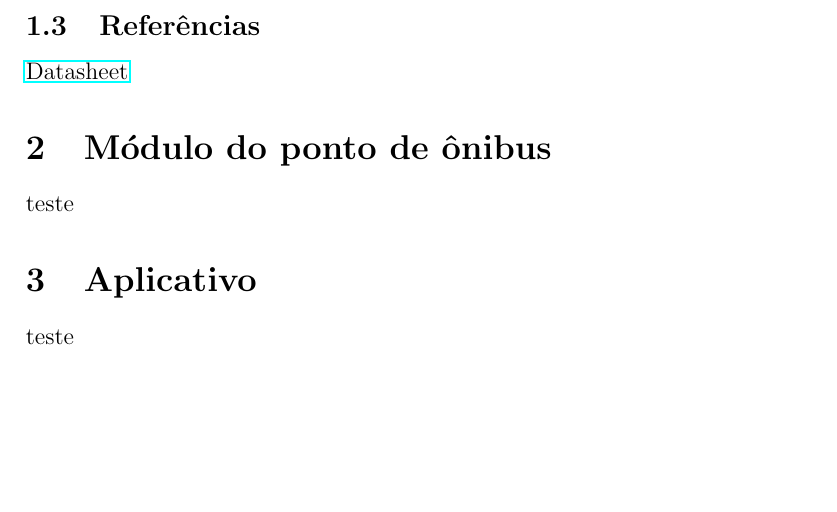
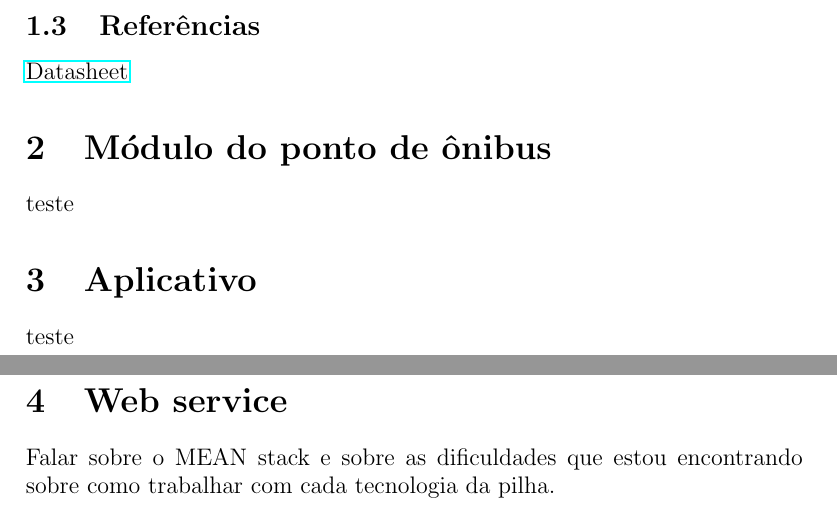
Before and after one commit to victor-vct/final-paper, a LaTeX document (steps-and-difficulties/etapas_dificuldades.tex): part of the page before the commit and two parts of pages 1 and 2 of 2 after it, the two joined at a grey line, cut so that both start at the same text, the shorter picture padded with empty space. Compiled offline with pdfLaTeX.

Commit message:
Web service section created

```diff
--- a/steps-and-difficulties/etapas_dificuldades.tex
+++ b/steps-and-difficulties/etapas_dificuldades.tex
@@ -57,4 +57,8 @@ teste
 
 teste
 
+\section{Web service}
+
+Falar sobre o MEAN stack e sobre as dificuldades que estou encontrando sobre como trabalhar com cada tecnologia da pilha.
+
 \end{document}
```
Also changed, not shown: steps-and-difficulties/etapas_dificuldades.pdf, 1 other file.
